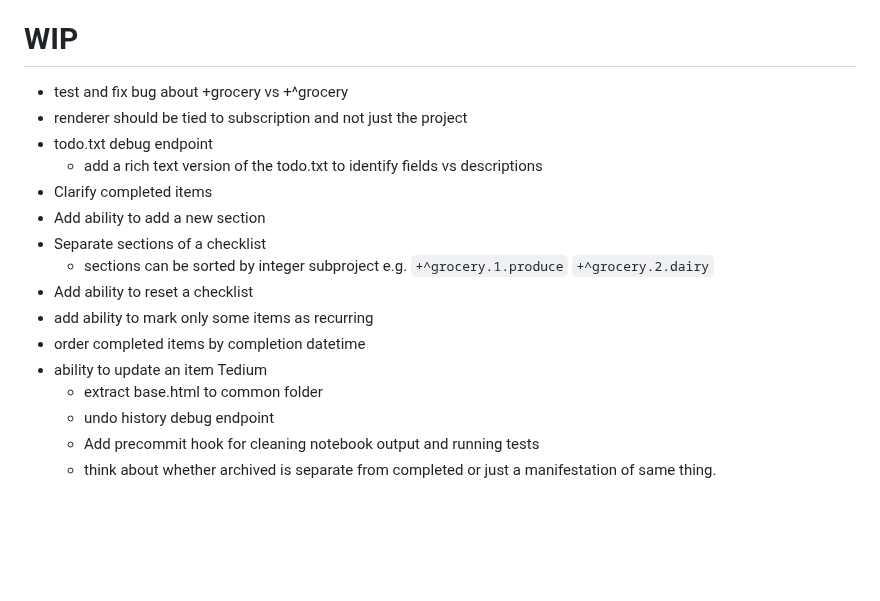
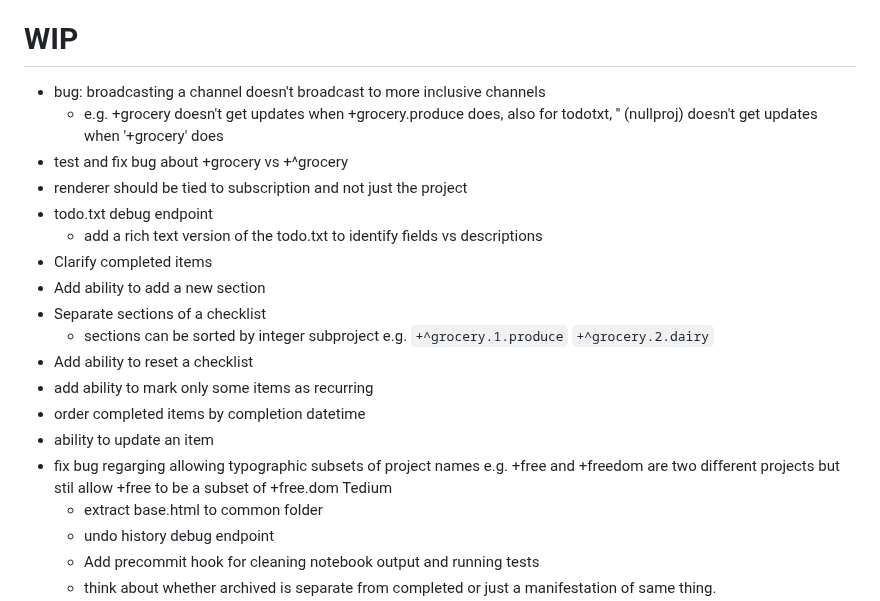
Before and after one commit to y2kbugger/weeklyreview_todotxt, a Markdown page: README.md, the part around the change. Drawn GitHub-style; blank space fills up the shorter version.

Commit message:
Add bug to backlog

```diff
--- a/README.md
+++ b/README.md
@@ -26,6 +26,8 @@ Run the webapp (FastAPI) UI
 
 
 # WIP
+- bug: broadcasting a channel doesn't broadcast to more inclusive channels
+  - e.g. +grocery doesn't get updates when +grocery.produce does, also for todotxt, '' (nullproj) doesn't get updates when '+grocery' does
 - test and fix bug about +grocery vs +^grocery
 - renderer should be tied to subscription and not just the project
 - todo.txt debug endpoint
@@ -38,6 +40,7 @@ Run the webapp (FastAPI) UI
 - add ability to mark only some items as recurring
 - order completed items by completion datetime
 - ability to update an item
+- fix bug regarging allowing typographic subsets of project names e.g. +free and +freedom are two different projects but stil allow +free to be a subset of +free.dom
 Tedium
   - extract base.html to common folder
   - undo history debug endpoint
```
